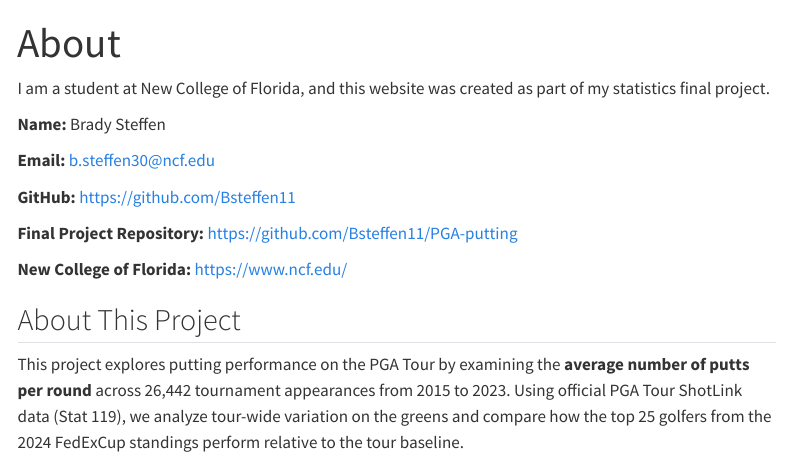
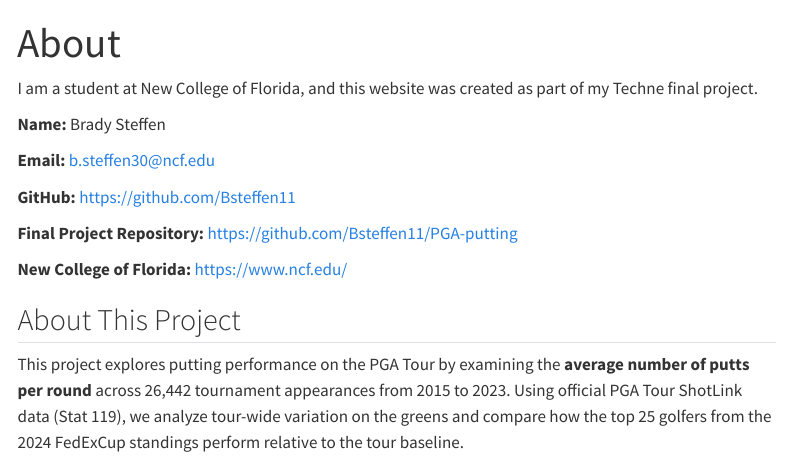
Before and after one commit to Bsteffen11/PGA-putting, a Quarto document (about.qmd): the page in a window 1100 px wide, from its top. Rendered offline with R 4.5, knitr and Pandoc in place of Quarto, with nearby package versions; menus at the side of the page are left out.

Commit message:
milestone-6

```diff
--- a/about.qmd
+++ b/about.qmd
@@ -2,7 +2,7 @@
 title: "About"
 ---
 
-I am a student at New College of Florida, and this website was created as part of my statistics final project.
+I am a student at New College of Florida, and this website was created as part of my Techne final project.
 
 **Name:** Brady Steffen
 
```
